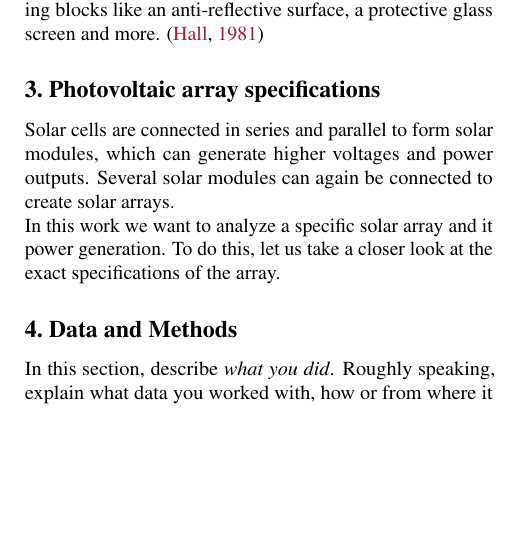
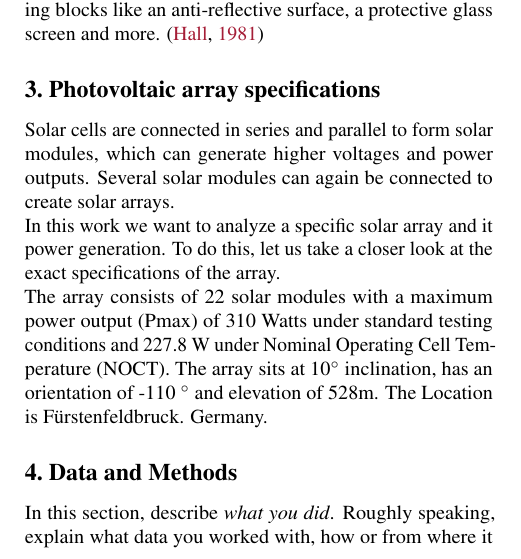
Before and after one commit to Xploeng/DataLiteracy, a LaTeX paper (report/report_template.tex): part of one column of page 1 of 2, cut so that both start at the same text, the shorter picture padded with empty space. Compiled offline with pdfLaTeX.

Commit message:
adds specification to report

```diff
--- a/report/report_template.tex
+++ b/report/report_template.tex
@@ -93,7 +93,9 @@ The electrical circuit created by the solar cells can now be used just like any
 \section{Photovoltaic array specifications}
 Solar cells are connected in series and parallel to form solar modules, which can generate higher voltages and power outputs.
 Several solar modules can again be connected to create solar arrays.\\
-In this work we want to analyze a specific solar array and it power generation. To do this, let us take a closer look at the exact specifications of the array.
+In this work we want to analyze a specific solar array and it power generation. To do this, let us take a closer look at the exact specifications of the array.\\
+The array consists of 22 solar modules with a maximum power output (Pmax) of 310 Watts under standard testing conditions and 227.8 W  under Nominal Operating Cell Temperature (NOCT).
+The array sits at 10$^\circ$ inclination, has an orientation of -110 $^\circ$ and elevation of 528m. The Location is Fürstenfeldbruck. Germany.
 
 \section{Data and Methods}\label{sec:methods}
 
```
